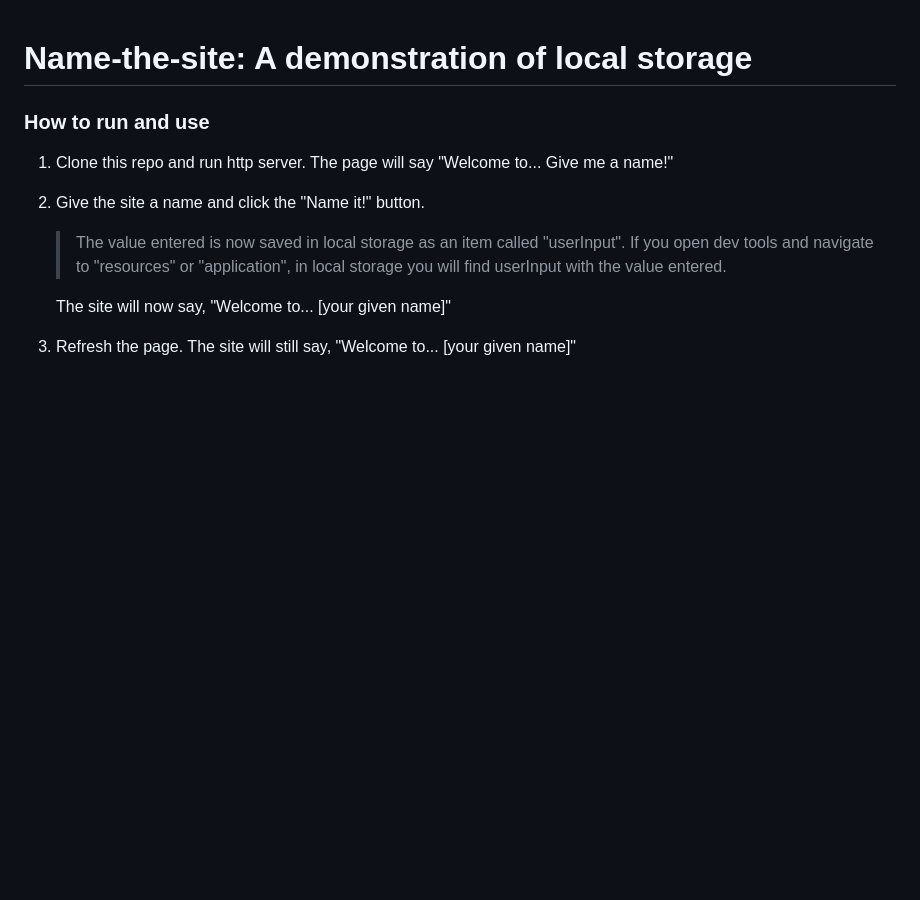
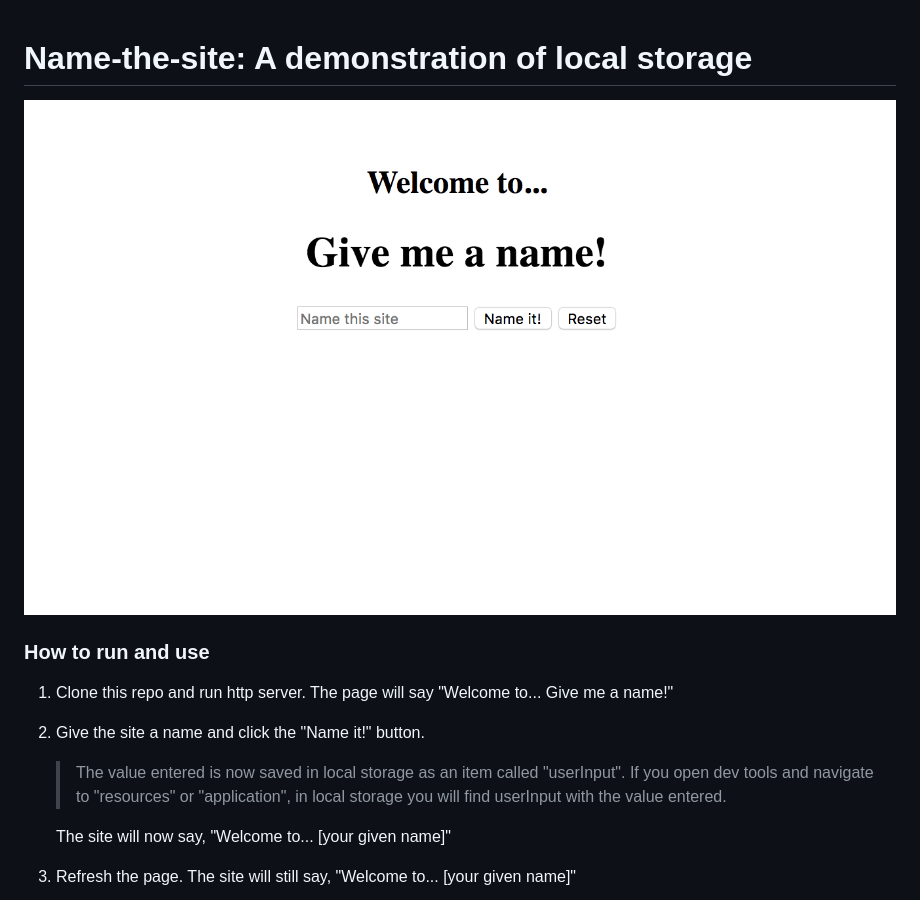
Before and after one commit to Valerie-Freeman/local-storage-101, a Markdown page: README.md, the part around the change. GitHub-like rendering; pictures changed too: localStorageSite.png (added); blank space fills up the shorter version.

Commit message:
added image of site to readme

```diff
--- a/README.md
+++ b/README.md
@@ -1,4 +1,6 @@
 # Name-the-site: A demonstration of local storage
+
+![Image of site](localStorageSite.png "name-the-site")
 
 ### How to run and use
 
```
